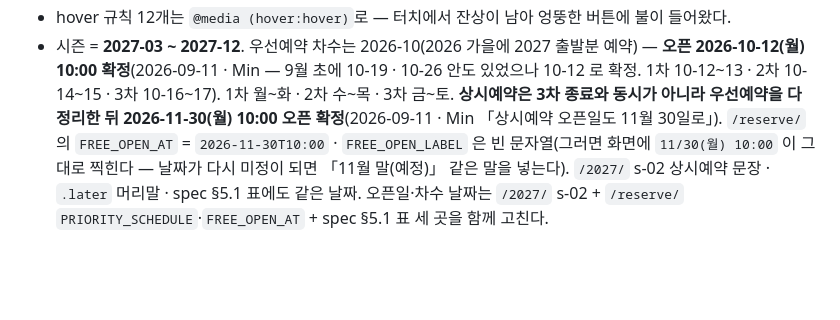
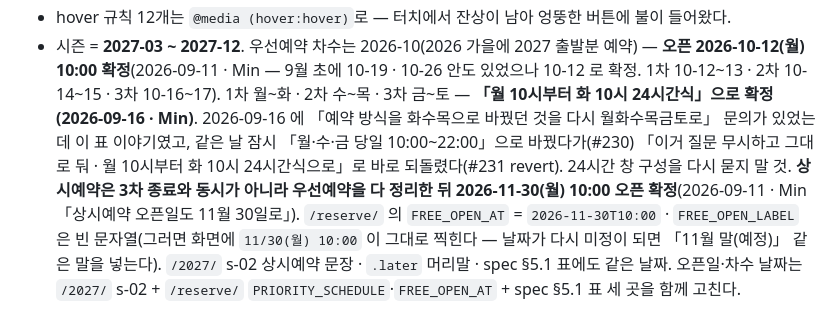
Before and after one commit to MERITTOUR/merittour.github.io, a Markdown page: CLAUDE.md, the part around the change. Drawn GitHub-style; blank space fills up the shorter version.

Commit message:
CLAUDE.md — 회차 24시간식 확정 메모 (#230 을 되돌린 경위)
Co-Authored-By: Claude Fable 5.1 <noreply@anthropic.com>
Claude-Session: https://claude.ai/code/session_01CsrANVbS6dHXTrrsVQfJ1f

```diff
--- a/CLAUDE.md
+++ b/CLAUDE.md
@@ -236,7 +236,9 @@
 - **화면 맞춤** — `fitPanel()`이 실제 높이를 재서 날짜 칸 크기 결정(sticky header 높이 차감). 예약 진행 버튼까지 한 화면에. 폰은 CTA 하단 고정. **달력 접기 토글은 불편해서 롤백**(항상 펼침).
 - hover 규칙 12개는 `@media (hover:hover)`로 — 터치에서 잔상이 남아 엉뚱한 버튼에 불이 들어왔다.
 - 시즌 = **2027-03 ~ 2027-12**. 우선예약 차수는 2026-10(2026 가을에 2027 출발분 예약) — **오픈 2026-10-12(월) 10:00 확정**(2026-09-11 · Min — 9월 초에 10-19 · 10-26 안도 있었으나 10-12 로 확정. 1차 10-12~13 · 2차 10-14~15 · 3차 10-16~17).
-  1차 월~화 · 2차 수~목 · 3차 금~토. **상시예약은 3차 종료와 동시가 아니라 우선예약을 다 정리한 뒤 2026-11-30(월) 10:00 오픈 확정**(2026-09-11 · Min 「상시예약 오픈일도 11월 30일로」).
+  1차 월~화 · 2차 수~목 · 3차 금~토 — **「월 10시부터 화 10시 24시간식」으로 확정(2026-09-16 · Min)**. 2026-09-16 에 「예약 방식을 화수목으로 바꿨던 것을 다시 월화수목금토로」 문의가 있었는데
+  이 표 이야기였고, 같은 날 잠시 「월·수·금 당일 10:00~22:00」으로 바꿨다가(#230) 「이거 질문 무시하고 그대로 둬 · 월 10시부터 화 10시 24시간식으로」로 바로 되돌렸다(#231 revert).
+  24시간 창 구성을 다시 묻지 말 것. **상시예약은 3차 종료와 동시가 아니라 우선예약을 다 정리한 뒤 2026-11-30(월) 10:00 오픈 확정**(2026-09-11 · Min 「상시예약 오픈일도 11월 30일로」).
   `/reserve/` 의 `FREE_OPEN_AT` = `2026-11-30T10:00` · `FREE_OPEN_LABEL` 은 빈 문자열(그러면 화면에 `11/30(월) 10:00` 이 그대로 찍힌다 —
   날짜가 다시 미정이 되면 「11월 말(예정)」 같은 말을 넣는다). `/2027/` s-02 상시예약 문장 · `.later` 머리말 · spec §5.1 표에도 같은 날짜.
   오픈일·차수 날짜는 `/2027/` s-02 + `/reserve/` `PRIORITY_SCHEDULE`·`FREE_OPEN_AT` + spec §5.1 표 세 곳을 함께 고친다.
```
